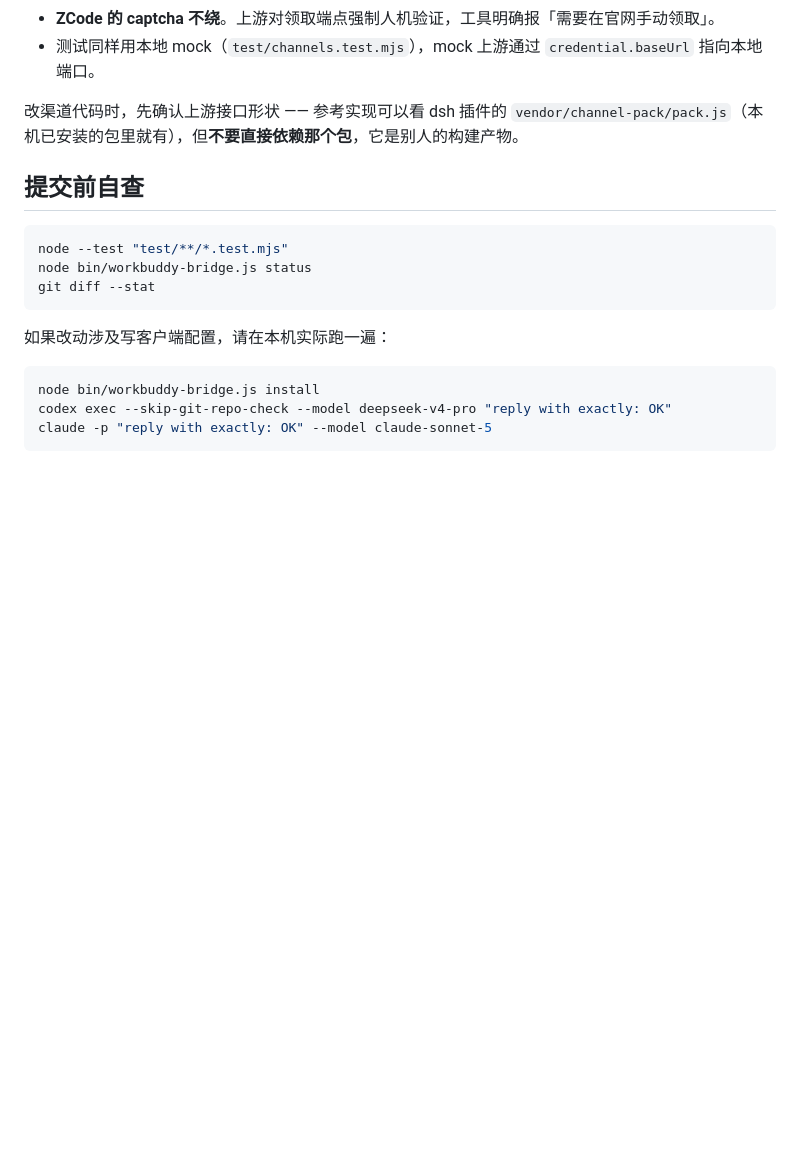
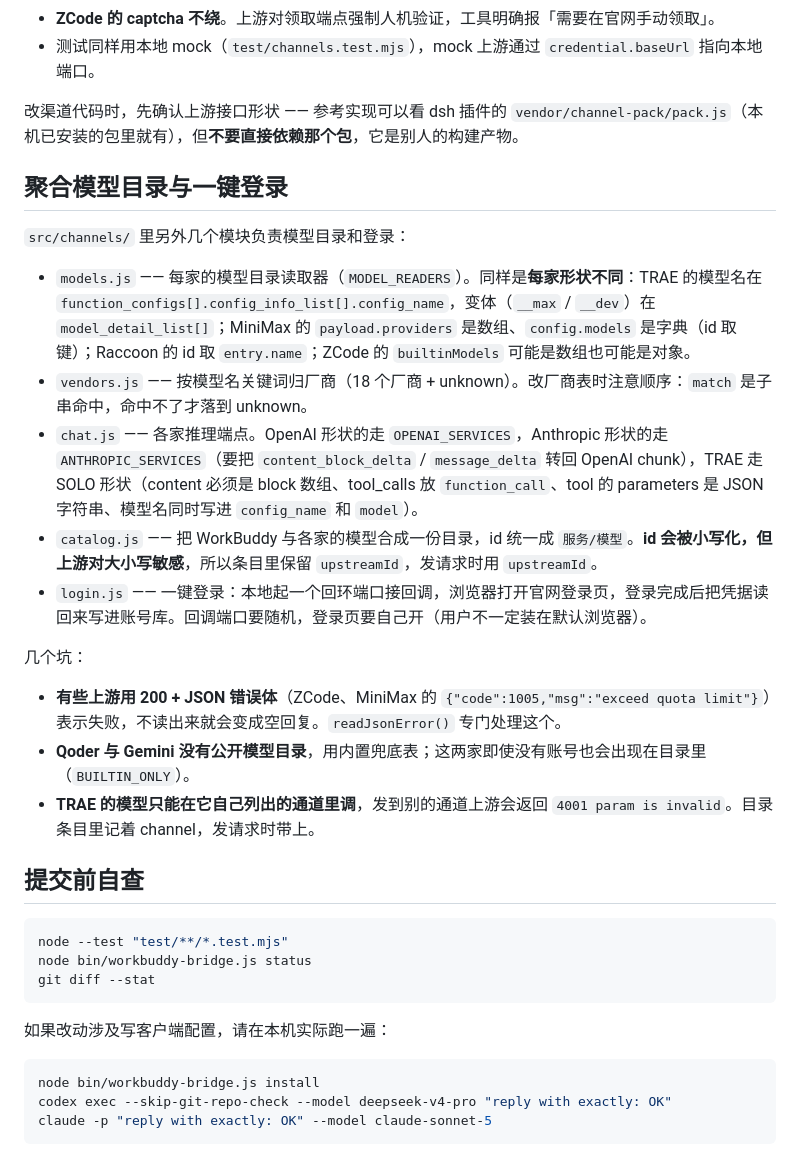
Before and after one commit to Lingw2/workbuddy-bridge, a Markdown page: CONTRIBUTING.md, the part around the change. GitHub-like rendering; blank space fills up the shorter version.

````diff
--- a/CONTRIBUTING.md
+++ b/CONTRIBUTING.md
@@ -84,6 +84,22 @@ node bin/workbuddy-bridge.js doctor
 
 改渠道代码时，先确认上游接口形状 —— 参考实现可以看 dsh 插件的 `vendor/channel-pack/pack.js`（本机已安装的包里就有），但**不要直接依赖那个包**，它是别人的构建产物。
 
+## 聚合模型目录与一键登录
+
+`src/channels/` 里另外几个模块负责模型目录和登录：
+
+- `models.js` —— 每家的模型目录读取器（`MODEL_READERS`）。同样是**每家形状不同**：TRAE 的模型名在 `function_configs[].config_info_list[].config_name`，变体（`__max` / `__dev`）在 `model_detail_list[]`；MiniMax 的 `payload.providers` 是数组、`config.models` 是字典（id 取键）；Raccoon 的 id 取 `entry.name`；ZCode 的 `builtinModels` 可能是数组也可能是对象。
+- `vendors.js` —— 按模型名关键词归厂商（18 个厂商 + unknown）。改厂商表时注意顺序：`match` 是子串命中，命中不了才落到 unknown。
+- `chat.js` —— 各家推理端点。OpenAI 形状的走 `OPENAI_SERVICES`，Anthropic 形状的走 `ANTHROPIC_SERVICES`（要把 `content_block_delta` / `message_delta` 转回 OpenAI chunk），TRAE 走 SOLO 形状（content 必须是 block 数组、tool_calls 放 `function_call`、tool 的 parameters 是 JSON 字符串、模型名同时写进 `config_name` 和 `model`）。
+- `catalog.js` —— 把 WorkBuddy 与各家的模型合成一份目录，id 统一成 `服务/模型`。**id 会被小写化，但上游对大小写敏感**，所以条目里保留 `upstreamId`，发请求时用 `upstreamId`。
+- `login.js` —— 一键登录：本地起一个回环端口接回调，浏览器打开官网登录页，登录完成后把凭据读回来写进账号库。回调端口要随机，登录页要自己开（用户不一定装在默认浏览器）。
+
+几个坑：
+
+- **有些上游用 200 + JSON 错误体**（ZCode、MiniMax 的 `{"code":1005,"msg":"exceed quota limit"}`）表示失败，不读出来就会变成空回复。`readJsonError()` 专门处理这个。
+- **Qoder 与 Gemini 没有公开模型目录**，用内置兜底表；这两家即使没有账号也会出现在目录里（`BUILTIN_ONLY`）。
+- **TRAE 的模型只能在它自己列出的通道里调**，发到别的通道上游会返回 `4001 param is invalid`。目录条目里记着 channel，发请求时带上。
+
 ## 提交前自查
 
 ```bash
````
Also changed, not shown: README.md (+43 -4 lines), docs/catalog-shot.png (added), 17 other files.
